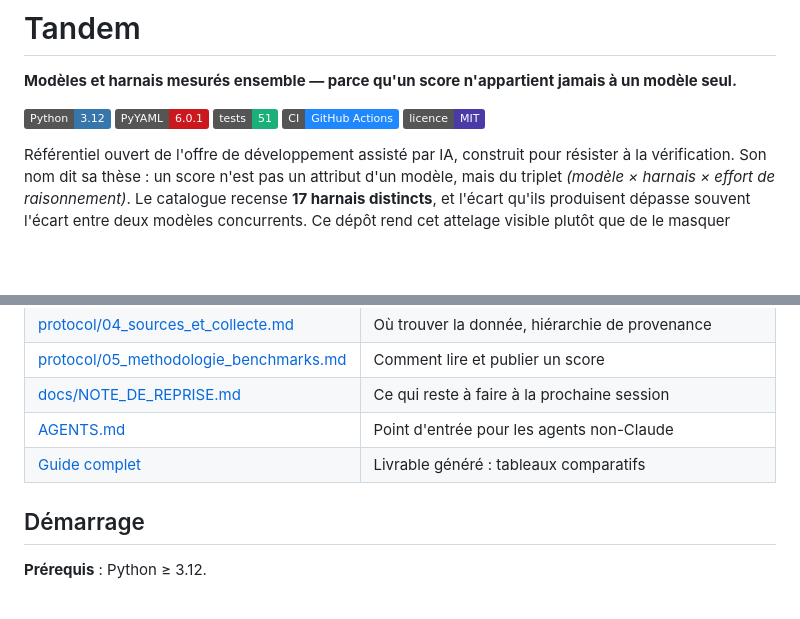
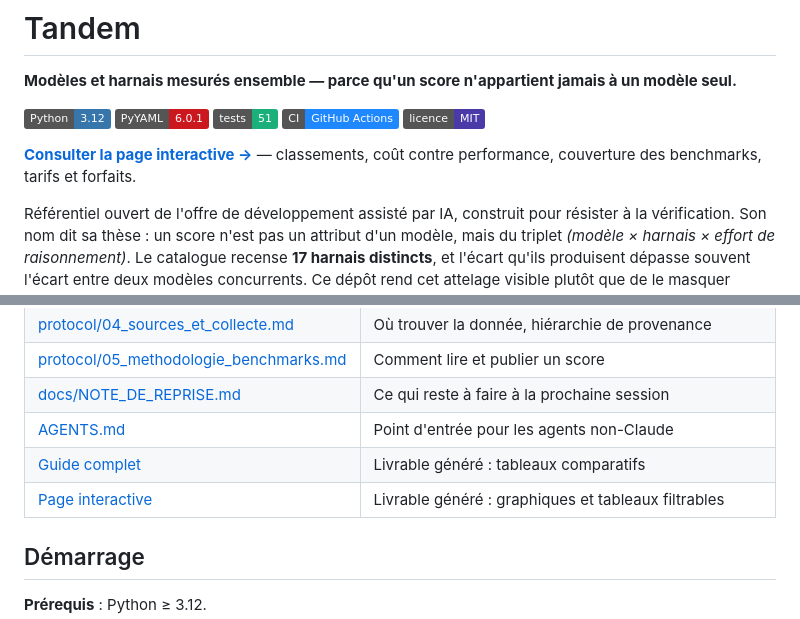
Before and after one commit to floSa/tandem-ai, a Markdown page: README.md, 2 parts joined by grey strips. Drawn GitHub-style; badges without logos; blank space fills up the shorter version.

Commit message:
docs: donner l'accès à la page depuis le README
Le site est publié depuis la première édition et le README ne le mentionnait
nulle part : seul quelqu'un qui lit la section Architecture pouvait deviner
qu'une page interactive existe.

```diff
--- a/README.md
+++ b/README.md
@@ -7,6 +7,9 @@
 ![Tests](https://img.shields.io/badge/tests-51-1BAF7A)
 ![GitHub Actions](https://img.shields.io/badge/CI-GitHub_Actions-2088FF?logo=githubactions&logoColor=white)
 ![Licence](https://img.shields.io/badge/licence-MIT-4A3AA7)
+
+**[Consulter la page interactive →](https://flosa.github.io/tandem-ai/)** — classements,
+coût contre performance, couverture des benchmarks, tarifs et forfaits.
 
 Référentiel ouvert de l'offre de développement assisté par IA, construit pour résister
 à la vérification. Son nom dit sa thèse : un score n'est pas un attribut d'un modèle,
@@ -72,6 +75,7 @@ flowchart LR
 | [docs/NOTE_DE_REPRISE.md](docs/NOTE_DE_REPRISE.md) | Ce qui reste à faire à la prochaine session |
 | [AGENTS.md](AGENTS.md) | Point d'entrée pour les agents non-Claude |
 | [Guide complet](Guide_Complet_Solutions_Dev_IA_2026.md) | Livrable généré : tableaux comparatifs |
+| [Page interactive](https://flosa.github.io/tandem-ai/) | Livrable généré : graphiques et tableaux filtrables |
 
 ## Démarrage
 
```
